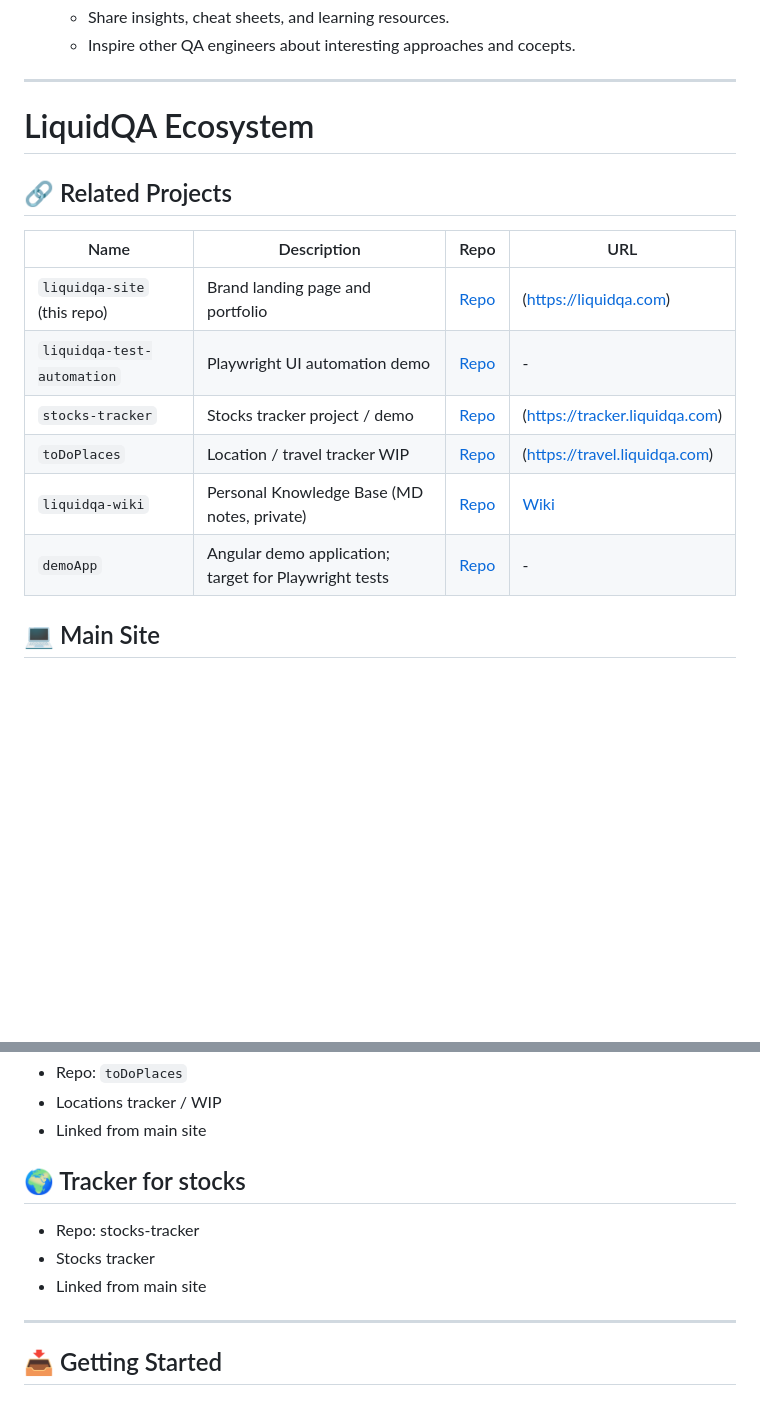
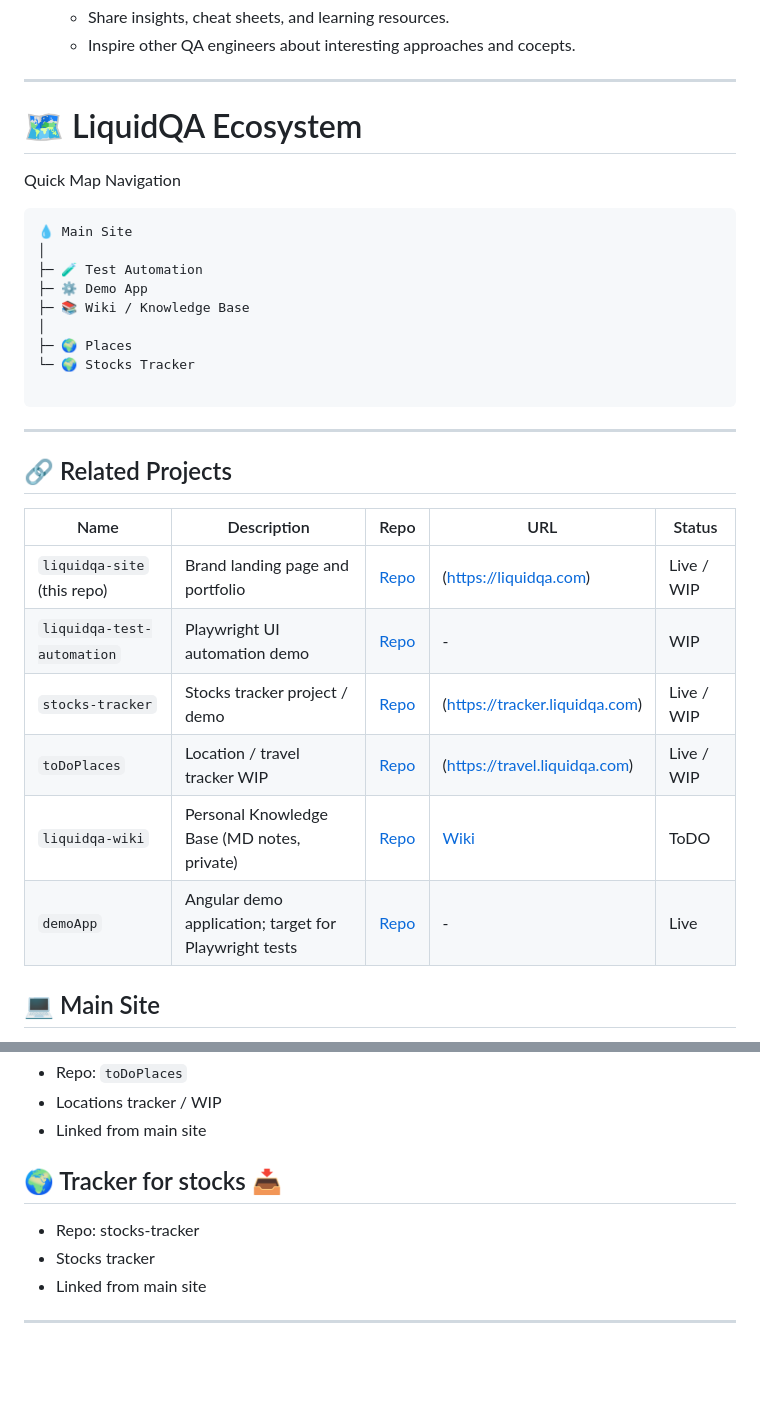
Before and after one commit to liquidqa/liquidqa-site, a Markdown page: README.md, 2 parts joined by grey strips. Rendered like a GitHub page; blank space fills up the shorter version.

Commit message:
Enhance README with ecosystem map and project status
Updated README to include ecosystem navigation and project statuses.

````diff
--- a/README.md
+++ b/README.md
@@ -40,18 +40,33 @@ LiquidQA is a knowledge base (with the goal to grow to a personal brand) for:
 
 ---
 
-# LiquidQA Ecosystem
+# 🗺 LiquidQA Ecosystem
+
+Quick Map Navigation
+```
+💧 Main Site
+│
+├─ 🧪 Test Automation
+├─ ⚙️ Demo App
+├─ 📚 Wiki / Knowledge Base
+│
+├─ 🌍 Places
+└─ 🌍 Stocks Tracker
+
+```
+
+----
 
 ## 🔗 Related Projects
 
-| Name                        | Description                              | Repo | URL |
-|-----------------------------|------------------------------------------|------|-----|
-| `liquidqa-site` (this repo) | Brand landing page and portfolio         | [Repo](https://github.com/liquidqa/liquidqa-site) | (https://liquidqa.com) |
-| `liquidqa-test-automation`  | Playwright UI automation demo  | [Repo](https://github.com/liquidqa/liquidqa-test-automation) | - |
-| `stocks-tracker`            | Stocks tracker project / demo            | [Repo](https://github.com/liquidqa/stocks-tracker) | (https://tracker.liquidqa.com) |
-| `toDoPlaces`                | Location / travel tracker WIP            | [Repo](https://github.com/liquidqa/toDoPlaces) | (https://travel.liquidqa.com) |
-| `liquidqa-wiki`             | Personal Knowledge Base (MD notes, private) | [Repo](https://github.com/liquidqa/liquidqa-wiki) | [Wiki](https://wiki.liquidqa.com) |
-| `demoApp`                   | Angular demo application; target for Playwright tests | [Repo](https://github.com/liquidqa/demoApp) | - |
+| Name                        | Description                              | Repo | URL | Status |
+|-----------------------------|------------------------------------------|------|-----|--------|
+| `liquidqa-site` (this repo) | Brand landing page and portfolio         | [Repo](https://github.com/liquidqa/liquidqa-site) | (https://liquidqa.com) | Live / WIP |
+| `liquidqa-test-automation`  | Playwright UI automation demo  | [Repo](https://github.com/liquidqa/liquidqa-test-automation) | - | WIP |
+| `stocks-tracker`            | Stocks tracker project / demo            | [Repo](https://github.com/liquidqa/stocks-tracker) | (https://tracker.liquidqa.com) | Live / WIP |
+| `toDoPlaces`                | Location / travel tracker WIP            | [Repo](https://github.com/liquidqa/toDoPlaces) | (https://travel.liquidqa.com) | Live / WIP |
+| `liquidqa-wiki`             | Personal Knowledge Base (MD notes, private) | [Repo](https://github.com/liquidqa/liquidqa-wiki) | [Wiki](https://wiki.liquidqa.com) | ToDO |
+| `demoApp`                   | Angular demo application; target for Playwright tests | [Repo](https://github.com/liquidqa/demoApp) | - | Live |
 
 
 ## 💻 Main Site
@@ -96,11 +111,8 @@ Built with:
 - Locations tracker / WIP
 - Linked from main site
 
-## 🌍 Tracker for stocks
+## 🌍 Tracker for stocks 📥
 - Repo: stocks-tracker
 - Stocks tracker
 - Linked from main site
 ---
-
-
-## 📥 Getting Started
````
